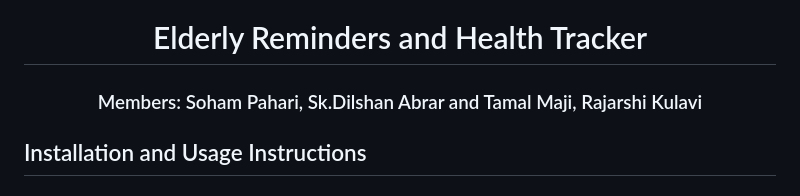
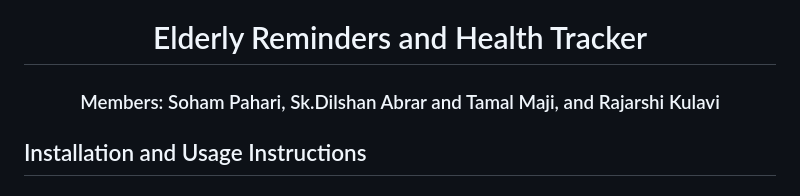
Before and after one commit to TERRORBYTE4320/Health-Tracker-and-Medicine-Reminder, a Markdown page: Project/README.md, the part around the change. Drawn GitHub-style.

```diff
--- a/Project/README.md
+++ b/Project/README.md
@@ -2,7 +2,7 @@
 <h1 align="center"> Elderly Reminders and Health Tracker </h1>
 
 
-<h3 align="center"> Members: Soham Pahari, Sk.Dilshan Abrar and Tamal Maji, Rajarshi Kulavi</h5>
+<h3 align="center"> Members: Soham Pahari, Sk.Dilshan Abrar and Tamal Maji, and Rajarshi Kulavi</h5>
 
 ## Installation and Usage Instructions
 
```
